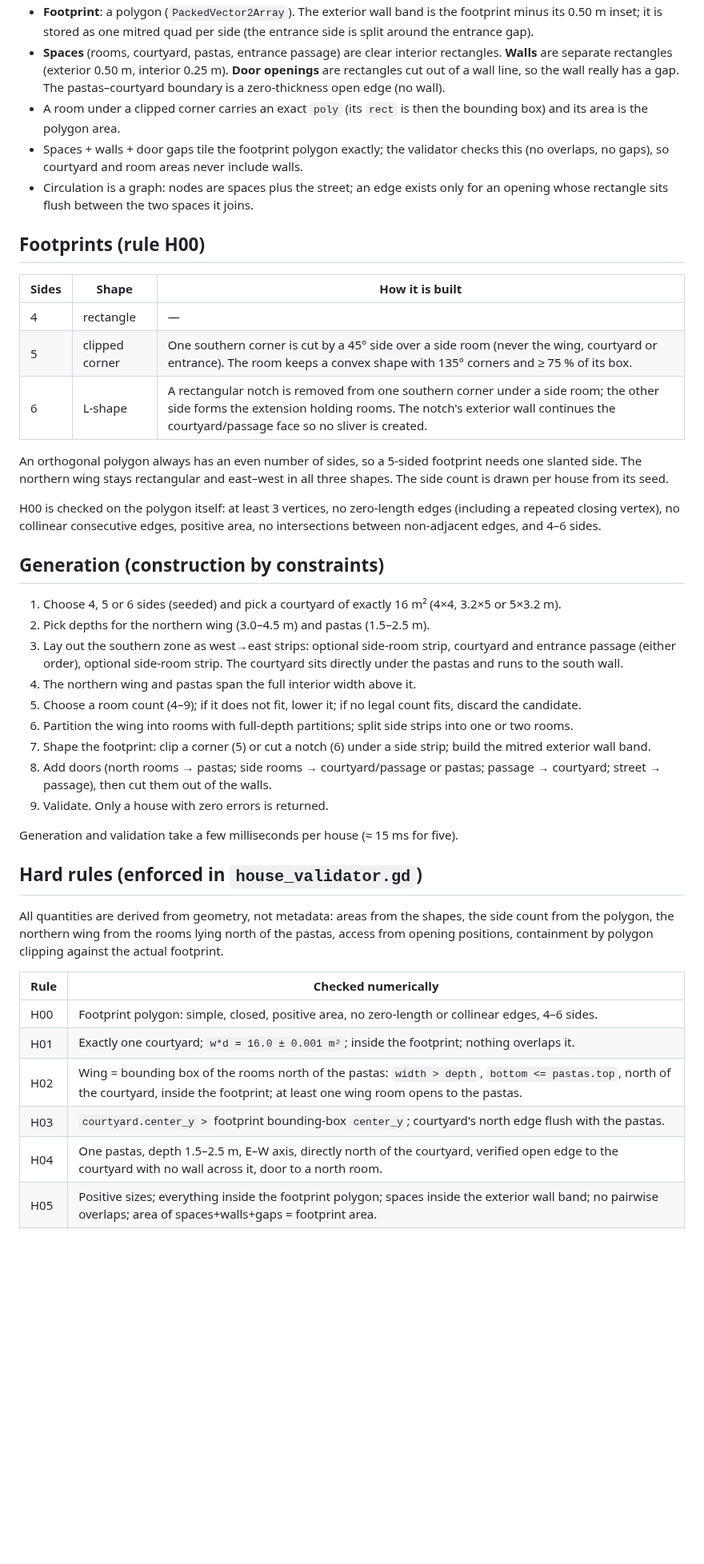
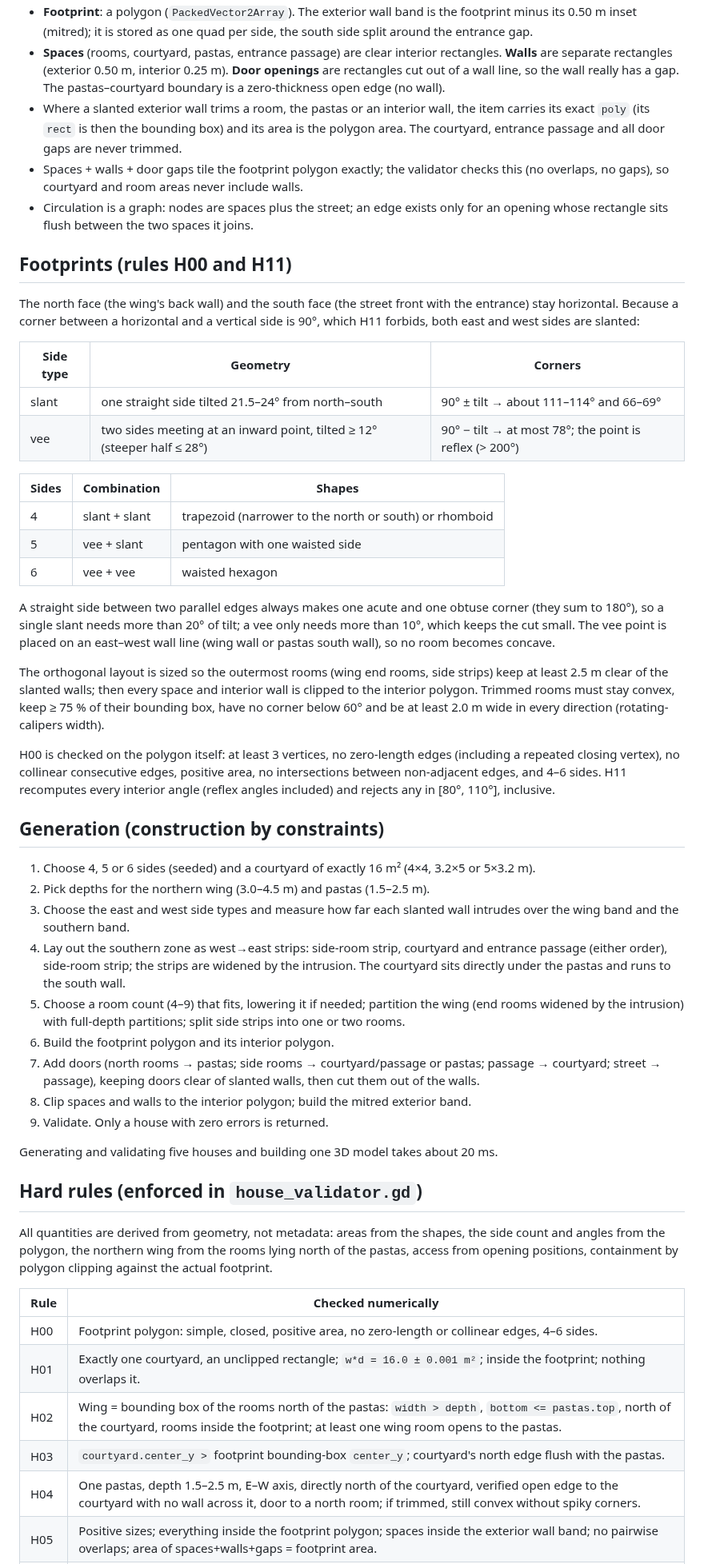
Before and after one commit to crosenlund79/GreekHousing, a Markdown page: README.md, the part around one of its changes. Shown at 80% size. GitHub-like rendering; blank space fills up the shorter version.

```diff
--- a/README.md
+++ b/README.md
@@ -47,66 +62,89 @@ never shows an invalid plan.
 - **Footprint**: a polygon (`PackedVector2Array`). The exterior wall band is
-  the footprint minus its 0.50 m inset; it is stored as one mitred quad per
-  side (the entrance side is split around the entrance gap).
+  the footprint minus its 0.50 m inset (mitred); it is stored as one quad per
+  side, the south side split around the entrance gap.
 - **Spaces** (rooms, courtyard, pastas, entrance passage) are clear interior
   rectangles. **Walls** are separate rectangles (exterior 0.50 m, interior
   0.25 m). **Door openings** are rectangles cut out of a wall line, so the wall
   really has a gap. The pastas–courtyard boundary is a zero-thickness open
   edge (no wall).
-- A room under a clipped corner carries an exact `poly` (its `rect` is then the
-  bounding box) and its area is the polygon area.
+- Where a slanted exterior wall trims a room, the pastas or an interior wall,
+  the item carries its exact `poly` (its `rect` is then the bounding box) and
+  its area is the polygon area. The courtyard, entrance passage and all door
+  gaps are never trimmed.
 - Spaces + walls + door gaps tile the footprint polygon exactly; the validator
   checks this (no overlaps, no gaps), so courtyard and room areas never include walls.
 - Circulation is a graph: nodes are spaces plus the street; an edge exists only
   for an opening whose rectangle sits flush between the two spaces it joins.
 
-## Footprints (rule H00)
+## Footprints (rules H00 and H11)
 
-| Sides | Shape | How it is built |
+The north face (the wing's back wall) and the south face (the street front
+with the entrance) stay horizontal. Because a corner between a horizontal and
+a vertical side is 90°, which H11 forbids, both east and west sides are slanted:
+
+| Side type | Geometry | Corners |
 |---|---|---|
-| 4 | rectangle | — |
-| 5 | clipped corner | One southern corner is cut by a 45° side over a side room (never the wing, courtyard or entrance). The room keeps a convex shape with 135° corners and ≥ 75 % of its box. |
-| 6 | L-shape | A rectangular notch is removed from one southern corner under a side room; the other side forms the extension holding rooms. The notch's exterior wall continues the courtyard/passage face so no sliver is created. |
+| slant | one straight side tilted 21.5–24° from north–south | 90° ± tilt → about 111–114° and 66–69° |
+| vee | two sides meeting at an inward point, tilted ≥ 12° (steeper half ≤ 28°) | 90° − tilt → at most 78°; the point is reflex (> 200°) |
 
-An orthogonal polygon always has an even number of sides, so a 5-sided
-footprint needs one slanted side. The northern wing stays rectangular and
-east–west in all three shapes. The side count is drawn per house from its seed.
+| Sides | Combination | Shapes |
+|---|---|---|
+| 4 | slant + slant | trapezoid (narrower to the north or south) or rhomboid |
+| 5 | vee + slant | pentagon with one waisted side |
+| 6 | vee + vee | waisted hexagon |
+
+A straight side between two parallel edges always makes one acute and one
+obtuse corner (they sum to 180°), so a single slant needs more than 20° of
+tilt; a vee only needs more than 10°, which keeps the cut small. The vee point
+is placed on an east–west wall line (wing wall or pastas south wall), so no
+room becomes concave.
+
+The orthogonal layout is sized so the outermost rooms (wing end rooms, side
+strips) keep at least 2.5 m clear of the slanted walls; then every space and
+interior wall is clipped to the interior polygon. Trimmed rooms must stay
+convex, keep ≥ 75 % of their bounding box, have no corner below 60° and be at
+least 2.0 m wide in every direction (rotating-calipers width).
 
 H00 is checked on the polygon itself: at least 3 vertices, no zero-length
 edges (including a repeated closing vertex), no collinear consecutive edges,
 positive area, no intersections between non-adjacent edges, and 4–6 sides.
+H11 recomputes every interior angle (reflex angles included) and rejects any
+in [80°, 110°], inclusive.
 
 ## Generation (construction by constraints)
 
-1. Choose 4, 5 or 6 sides (seeded) and pick a courtyard of exactly 16 m² (4×4, 3.2×5 or 5×3.2 m).
+1. Choose 4, 5 or 6 sides (seeded) and a courtyard of exactly 16 m² (4×4, 3.2×5 or 5×3.2 m).
 2. Pick depths for the northern wing (3.0–4.5 m) and pastas (1.5–2.5 m).
-3. Lay out the southern zone as west→east strips: optional side-room strip,
-   courtyard and entrance passage (either order), optional side-room strip.
-   The courtyard sits directly under the pastas and runs to the south wall.
-4. The northern wing and pastas span the full interior width above it.
-5. Choose a room count (4–9); if it does not fit, lower it; if no legal count
-   fits, discard the candidate.
-6. Partition the wing into rooms with full-depth partitions; split side strips
-   into one or two rooms.
-7. Shape the footprint: clip a corner (5) or cut a notch (6) under a side
-   strip; build the mitred exterior wall band.
-8. Add doors (north rooms → pastas; side rooms → courtyard/passage or pastas;
-   passage → courtyard; street → passage), then cut them out of the walls.
+3. Choose the east and west side types and measure how far each slanted wall
+   intrudes over the wing band and the southern band.
+4. Lay out the southern zone as west→east strips: side-room strip, courtyard
+   and entrance passage (either order), side-room strip; the strips are
+   widened by the intrusion. The courtyard sits directly under the pastas and
+   runs to the south wall.
+5. Choose a room count (4–9) that fits, lowering it if needed; partition the
+   wing (end rooms widened by the intrusion) with full-depth partitions; split
+   side strips into one or two rooms.
+6. Build the footprint polygon and its interior polygon.
+7. Add doors (north rooms → pastas; side rooms → courtyard/passage or pastas;
+   passage → courtyard; street → passage), keeping doors clear of slanted walls,
+   then cut them out of the walls.
+8. Clip spaces and walls to the interior polygon; build the mitred exterior band.
 9. Validate. Only a house with zero errors is returned.
 
-Generation and validation take a few milliseconds per house (≈ 15 ms for five).
+Generating and validating five houses and building one 3D model takes about 20 ms.
 
 ## Hard rules (enforced in `house_validator.gd`)
 
 All quantities are derived from geometry, not metadata: areas from the
-shapes, the side count from the polygon, the northern wing from the rooms
-lying north of the pastas, access from opening positions, containment by
+shapes, the side count and angles from the polygon, the northern wing from the
+rooms lying north of the pastas, access from opening positions, containment by
 polygon clipping against the actual footprint.
 
 | Rule | Checked numerically |
 |---|---|
 | H00 | Footprint polygon: simple, closed, positive area, no zero-length or collinear edges, 4–6 sides. |
-| H01 | Exactly one courtyard; `w*d = 16.0 ± 0.001 m²`; inside the footprint; nothing overlaps it. |
-| H02 | Wing = bounding box of the rooms north of the pastas: `width > depth`, `bottom <= pastas.top`, north of the courtyard, inside the footprint; at least one wing room opens to the pastas. |
+| H01 | Exactly one courtyard, an unclipped rectangle; `w*d = 16.0 ± 0.001 m²`; inside the footprint; nothing overlaps it. |
+| H02 | Wing = bounding box of the rooms north of the pastas: `width > depth`, `bottom <= pastas.top`, north of the courtyard, rooms inside the footprint; at least one wing room opens to the pastas. |
 | H03 | `courtyard.center_y >` footprint bounding-box `center_y`; courtyard's north edge flush with the pastas. |
-| H04 | One pastas, depth 1.5–2.5 m, E–W axis, directly north of the courtyard, verified open edge to the courtyard with no wall across it, door to a north room. |
+| H04 | One pastas, depth 1.5–2.5 m, E–W axis, directly north of the courtyard, verified open edge to the courtyard with no wall across it, door to a north room; if trimmed, still convex without spiky corners. |
 | H05 | Positive sizes; everything inside the footprint polygon; spaces inside the exterior wall band; no pairwise overlaps; area of spaces+walls+gaps = footprint area. |
```
Also changed, not shown: other parts of README.md (+76 -28 lines), CLAUDE.md (+15 -5 lines), docs/screenshot.png, 6 other files.
